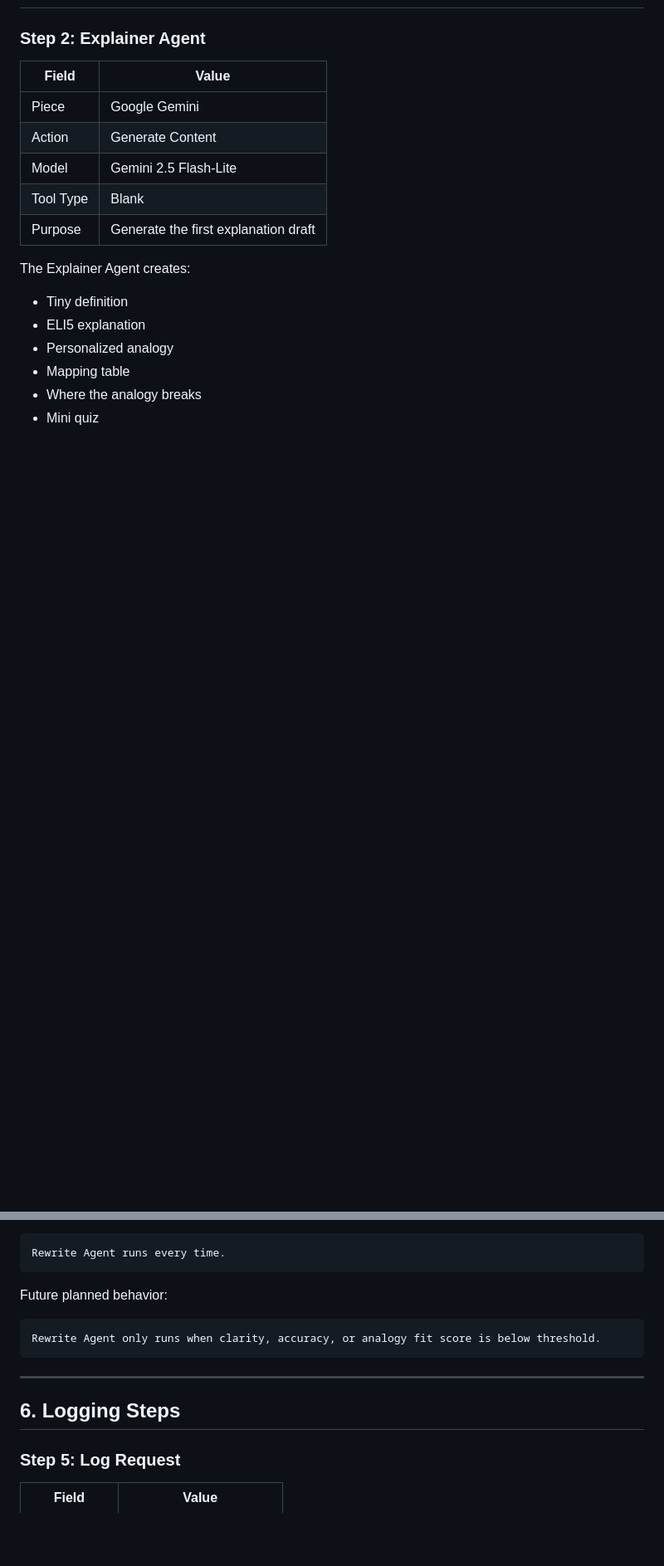
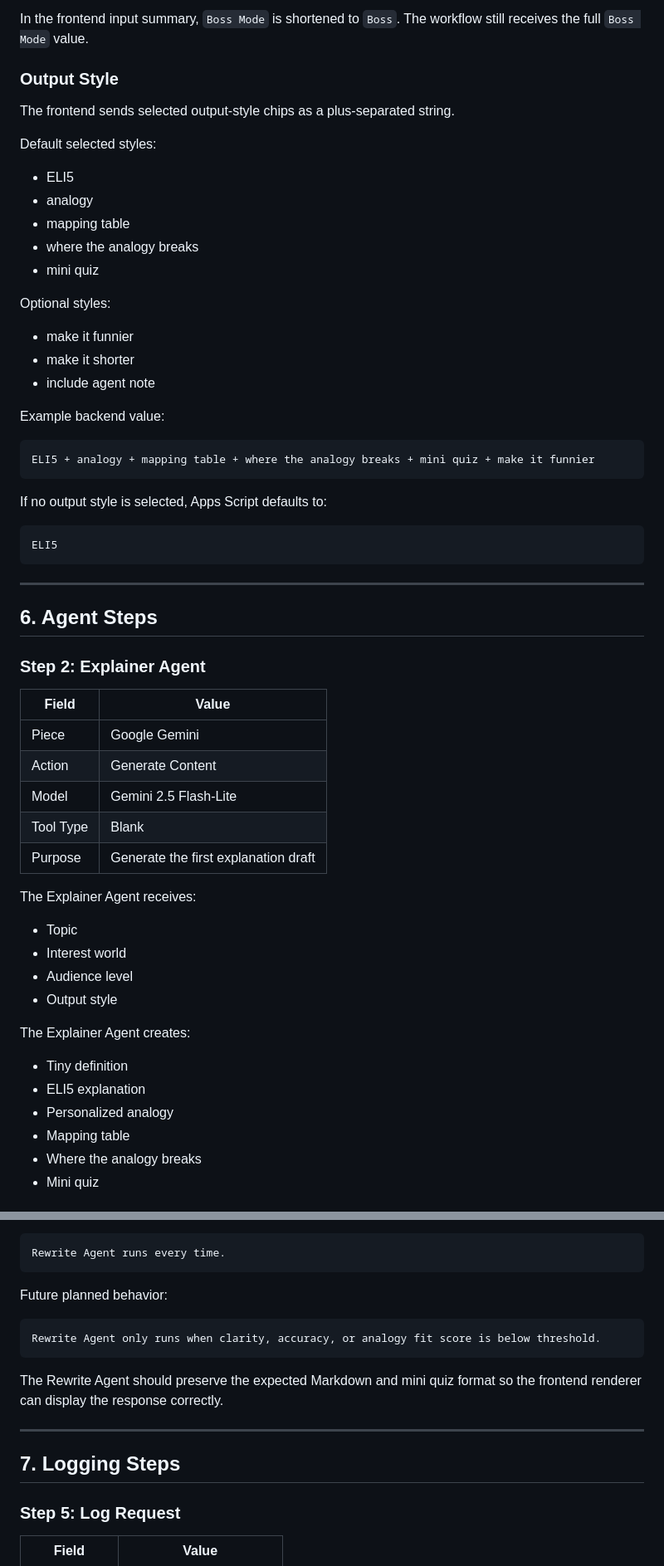
Before and after one commit to friendly-neighborhood-product-manager/analogy-arcade, a Markdown page: docs/activepieces-workflow-runbook.md, 2 parts joined by grey strips. Shown at 83% size. GitHub-like rendering; blank space fills up the shorter version.

````diff
--- a/docs/activepieces-workflow-runbook.md
+++ b/docs/activepieces-workflow-runbook.md
@@ -85,3 +153,38 @@ Example request body:
+In the frontend input summary, `Boss Mode` is shortened to `Boss`. The workflow still receives the full `Boss Mode` value.
+
+### Output Style
+
+The frontend sends selected output-style chips as a plus-separated string.
+
+Default selected styles:
+
+- ELI5
+- analogy
+- mapping table
+- where the analogy breaks
+- mini quiz
+
+Optional styles:
+
+- make it funnier
+- make it shorter
+- include agent note
+
+Example backend value:
+
+```text
+ELI5 + analogy + mapping table + where the analogy breaks + mini quiz + make it funnier
+```
+
+If no output style is selected, Apps Script defaults to:
+
+```text
+ELI5
+```
+
+---
+
+## 6. Agent Steps
 
 ### Step 2: Explainer Agent
 
@@ -93,6 +196,13 @@ Example request body:
 | Tool Type | Blank |
 | Purpose | Generate the first explanation draft |
 
+The Explainer Agent receives:
+
+- Topic
+- Interest world
+- Audience level
+- Output style
+
 The Explainer Agent creates:
 
 - Tiny definition
@@ -153,9 +305,11 @@ Future planned behavior:
 Rewrite Agent only runs when clarity, accuracy, or analogy fit score is below threshold.
 ```
 
+The Rewrite Agent should preserve the expected Markdown and mini quiz format so the frontend renderer can display the response correctly.
+
 ---
 
-## 6. Logging Steps
+## 7. Logging Steps
 
 ### Step 5: Log Request
 
````
Also changed, not shown: other parts of docs/activepieces-workflow-runbook.md (+217 -16 lines).
